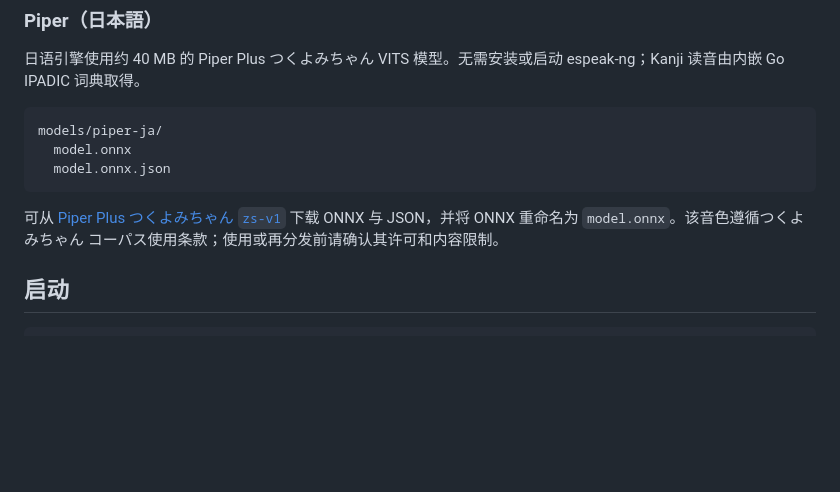
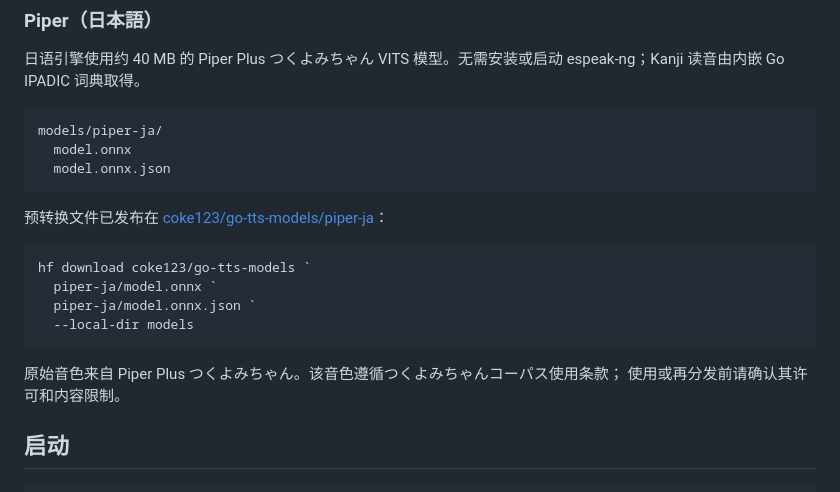
Before and after one commit to chuccp/go-tts, a Markdown page: README.md, the part around the change. GitHub-like rendering; blank space fills up the shorter version.

Commit message:
docs: link the published Japanese model

````diff
--- a/README.md
+++ b/README.md
@@ -123,10 +123,18 @@ models/piper-ja/
   model.onnx.json
 ```
 
-可从
-[Piper Plus つくよみちゃん `zs-v1`](https://huggingface.co/ayousanz/piper-plus-tsukuyomi-chan/tree/main/releases/zs-v1)
-下载 ONNX 与 JSON，并将 ONNX 重命名为 `model.onnx`。该音色遵循つくよみちゃん
-コーパス使用条款；使用或再分发前请确认其许可和内容限制。
+预转换文件已发布在
+[coke123/go-tts-models/piper-ja](https://huggingface.co/coke123/go-tts-models/tree/main/piper-ja)：
+
+```powershell
+hf download coke123/go-tts-models `
+  piper-ja/model.onnx `
+  piper-ja/model.onnx.json `
+  --local-dir models
+```
+
+原始音色来自 Piper Plus つくよみちゃん。该音色遵循つくよみちゃんコーパス使用条款；
+使用或再分发前请确认其许可和内容限制。
 
 ## 启动
 
````
